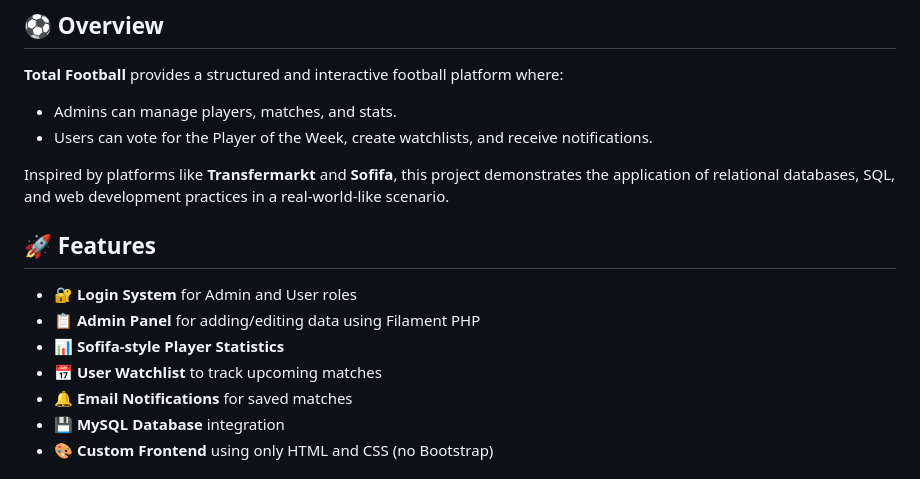
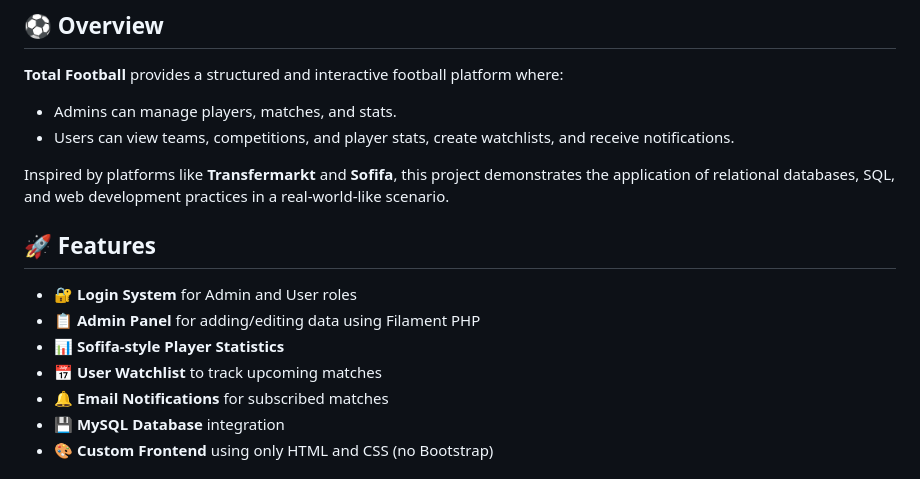
Before and after one commit to tanzim12911/cse311-project, a Markdown page: README.md, the part around the change. Drawn GitHub-style.

```diff
--- a/README.md
+++ b/README.md
@@ -8,7 +8,7 @@
 
 **Total Football** provides a structured and interactive football platform where:
 - Admins can manage players, matches, and stats.
-- Users can vote for the Player of the Week, create watchlists, and receive notifications.
+- Users can view teams, competitions, and player stats, create watchlists, and receive notifications.
 
 Inspired by platforms like **Transfermarkt** and **Sofifa**, this project demonstrates the application of relational databases, SQL, and web development practices in a real-world-like scenario.
 
@@ -18,7 +18,7 @@ Inspired by platforms like **Transfermarkt** and **Sofifa**, this project demons
 - 📋 **Admin Panel** for adding/editing data using Filament PHP
 - 📊 **Sofifa-style Player Statistics**
 - 📅 **User Watchlist** to track upcoming matches
-- 🔔 **Email Notifications** for saved matches
+- 🔔 **Email Notifications** for subscribed matches
 - 💾 **MySQL Database** integration
 - 🎨 **Custom Frontend** using only HTML and CSS (no Bootstrap)
 
```
